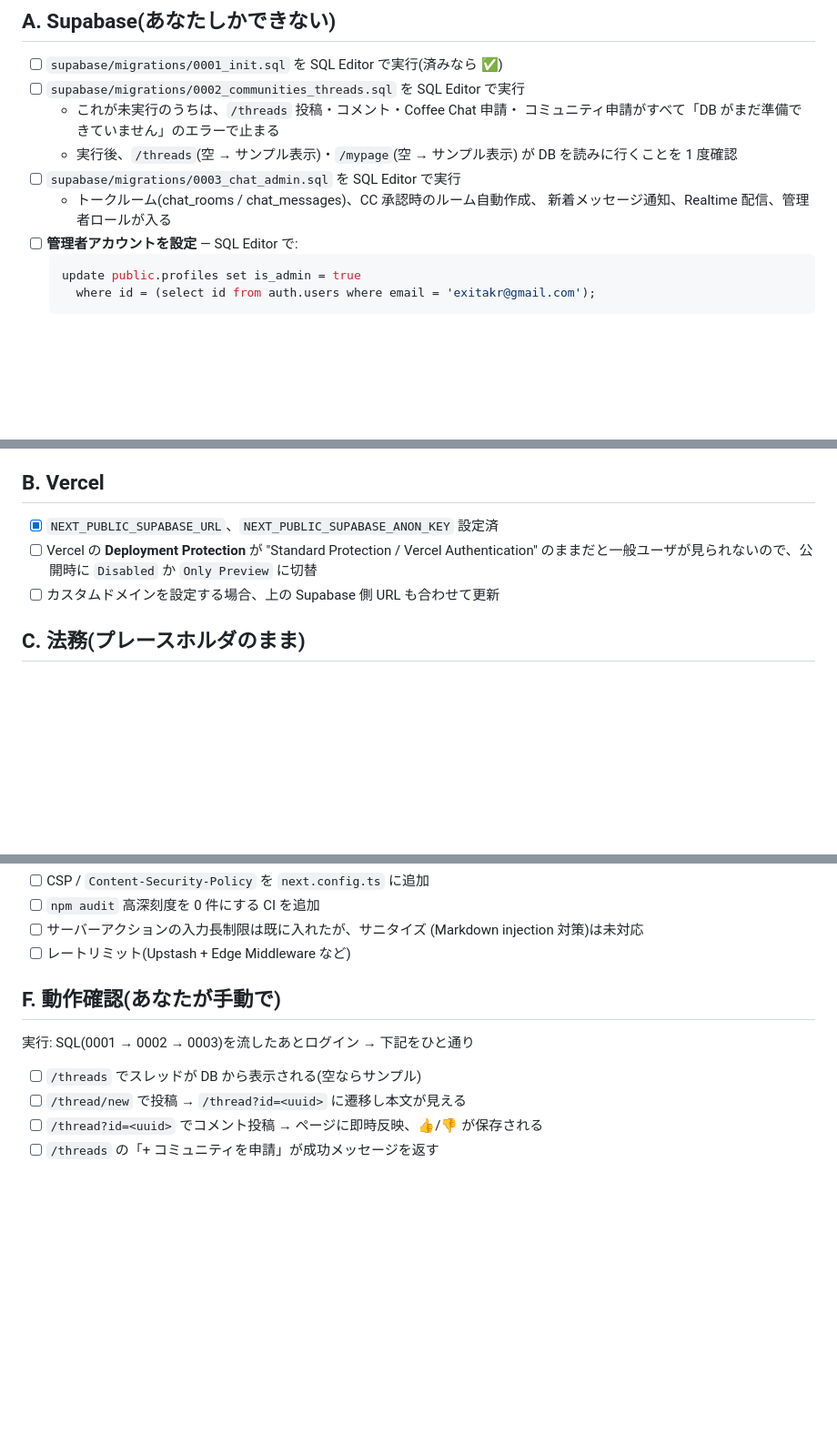
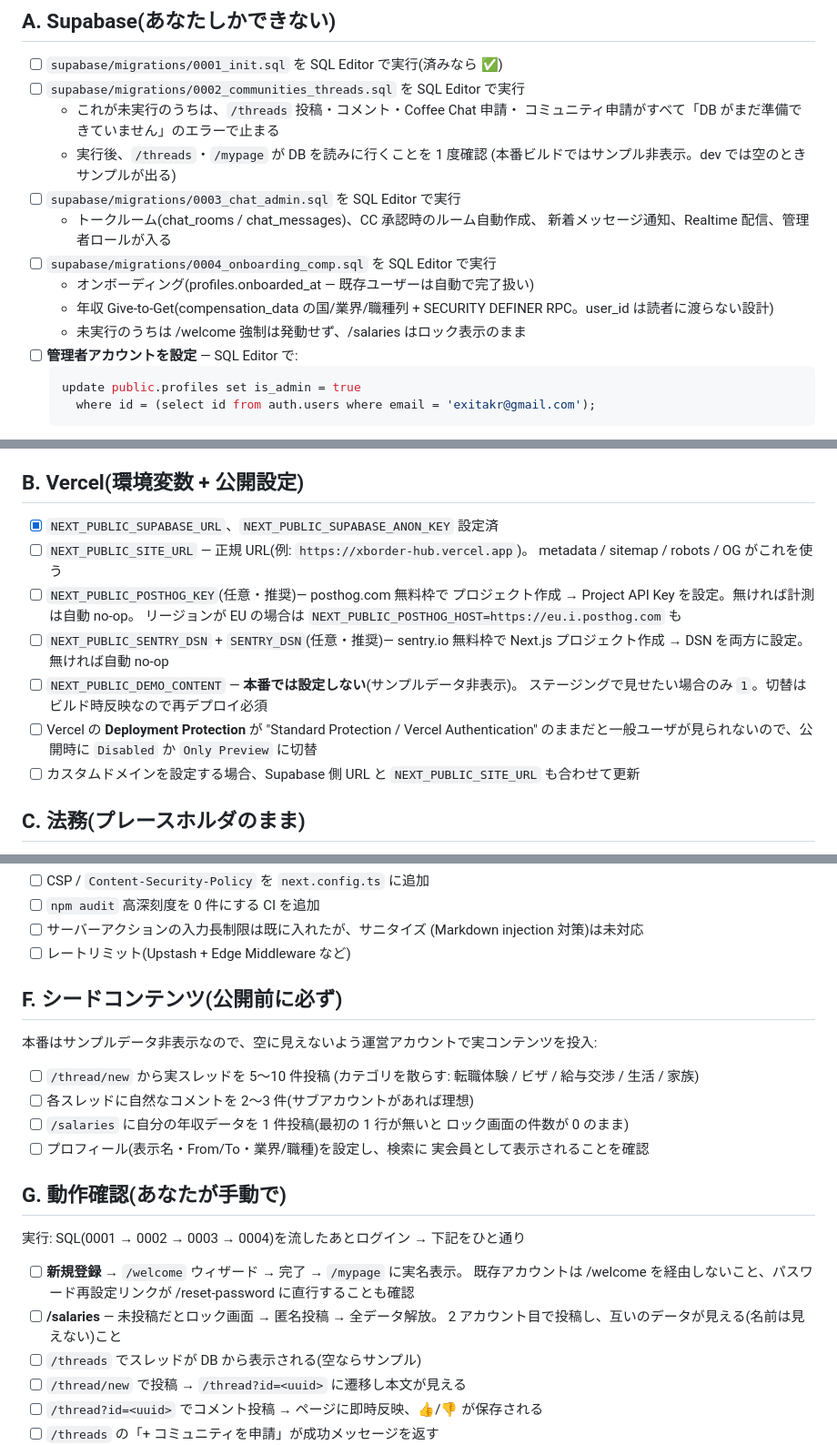
Before and after one commit to exitakr/xborder-hub, a Markdown page: PRELAUNCH.md, 3 parts joined by grey strips. Shown at 91% size. Rendered like a GitHub page; blank space fills up the shorter version.

Commit message:
Phase E: PRELAUNCH.md — 0004, env vars, seed content, verification
- Section A: run 0004_onboarding_comp.sql (onboarding flag +
  Give-to-Get RPCs)
- Section B: NEXT_PUBLIC_SITE_URL / POSTHOG / SENTRY env vars;
  NEXT_PUBLIC_DEMO_CONTENT stays unset in production
- New section F: admin seed-content steps (5-10 real threads,
  comments, first /salaries entry) since samples are hidden in prod
- Section G: verification now covers /welcome flow and the
  /salaries lock → contribute → unlock loop with two accounts

````diff
--- a/PRELAUNCH.md
+++ b/PRELAUNCH.md
@@ -9,11 +9,16 @@
 - [ ] `supabase/migrations/0002_communities_threads.sql` を SQL Editor で実行
   - これが未実行のうちは、`/threads` 投稿・コメント・Coffee Chat 申請・
     コミュニティ申請がすべて「DB がまだ準備できていません」のエラーで止まる
-  - 実行後、`/threads`(空 → サンプル表示)・`/mypage`(空 → サンプル表示)
-    が DB を読みに行くことを 1 度確認
+  - 実行後、`/threads`・`/mypage` が DB を読みに行くことを 1 度確認
+    (本番ビルドではサンプル非表示。dev では空のときサンプルが出る)
 - [ ] `supabase/migrations/0003_chat_admin.sql` を SQL Editor で実行
   - トークルーム(chat_rooms / chat_messages)、CC 承認時のルーム自動作成、
     新着メッセージ通知、Realtime 配信、管理者ロールが入る
+- [ ] `supabase/migrations/0004_onboarding_comp.sql` を SQL Editor で実行
+  - オンボーディング(profiles.onboarded_at — 既存ユーザーは自動で完了扱い)
+  - 年収 Give-to-Get(compensation_data の国/業界/職種列 +
+    SECURITY DEFINER RPC。user_id は読者に渡らない設計)
+  - 未実行のうちは /welcome 強制は発動せず、/salaries はロック表示のまま
 - [ ] **管理者アカウントを設定** — SQL Editor で:
   ```sql
   update public.profiles set is_admin = true
@@ -31,13 +36,23 @@
 - [ ] Database → Roles → `service_role` の鍵を Vercel に保存していない
   (anon key だけが NEXT_PUBLIC_ で公開される。OK な状態を再確認)
 
-## B. Vercel
+## B. Vercel(環境変数 + 公開設定)
 
 - [x] `NEXT_PUBLIC_SUPABASE_URL`、`NEXT_PUBLIC_SUPABASE_ANON_KEY` 設定済
+- [ ] `NEXT_PUBLIC_SITE_URL` — 正規 URL(例: `https://xborder-hub.vercel.app`)。
+  metadata / sitemap / robots / OG がこれを使う
+- [ ] `NEXT_PUBLIC_POSTHOG_KEY`(任意・推奨)— posthog.com 無料枠で
+  プロジェクト作成 → Project API Key を設定。無ければ計測は自動 no-op。
+  リージョンが EU の場合は `NEXT_PUBLIC_POSTHOG_HOST=https://eu.i.posthog.com` も
+- [ ] `NEXT_PUBLIC_SENTRY_DSN` + `SENTRY_DSN`(任意・推奨)— sentry.io 無料枠で
+  Next.js プロジェクト作成 → DSN を両方に設定。無ければ自動 no-op
+- [ ] `NEXT_PUBLIC_DEMO_CONTENT` — **本番では設定しない**(サンプルデータ非表示)。
+  ステージングで見せたい場合のみ `1`。切替はビルド時反映なので再デプロイ必須
 - [ ] Vercel の **Deployment Protection** が "Standard Protection / Vercel
   Authentication" のままだと一般ユーザが見られないので、公開時に
   `Disabled` か `Only Preview` に切替
-- [ ] カスタムドメインを設定する場合、上の Supabase 側 URL も合わせて更新
+- [ ] カスタムドメインを設定する場合、Supabase 側 URL と
+  `NEXT_PUBLIC_SITE_URL` も合わせて更新
 
 ## C. 法務(プレースホルダのまま)
 
@@ -68,10 +83,27 @@
   (Markdown injection 対策)は未対応
 - [ ] レートリミット(Upstash + Edge Middleware など)
 
-## F. 動作確認(あなたが手動で)
+## F. シードコンテンツ(公開前に必ず)
 
-実行: SQL(0001 → 0002 → 0003)を流したあとログイン → 下記をひと通り
+本番はサンプルデータ非表示なので、空に見えないよう運営アカウントで実コンテンツを投入:
 
+- [ ] `/thread/new` から実スレッドを 5〜10 件投稿
+  (カテゴリを散らす: 転職体験 / ビザ / 給与交渉 / 生活 / 家族)
+- [ ] 各スレッドに自然なコメントを 2〜3 件(サブアカウントがあれば理想)
+- [ ] `/salaries` に自分の年収データを 1 件投稿(最初の 1 行が無いと
+  ロック画面の件数が 0 のまま)
+- [ ] プロフィール(表示名・From/To・業界/職種)を設定し、検索に
+  実会員として表示されることを確認
+
+## G. 動作確認(あなたが手動で)
+
+実行: SQL(0001 → 0002 → 0003 → 0004)を流したあとログイン → 下記をひと通り
+
+- [ ] **新規登録** → `/welcome` ウィザード → 完了 → `/mypage` に実名表示。
+  既存アカウントは /welcome を経由しないこと、パスワード再設定リンクが
+  /reset-password に直行することも確認
+- [ ] **/salaries** — 未投稿だとロック画面 → 匿名投稿 → 全データ解放。
+  2 アカウント目で投稿し、互いのデータが見える(名前は見えない)こと
 - [ ] `/threads` でスレッドが DB から表示される(空ならサンプル)
 - [ ] `/thread/new` で投稿 → `/thread?id=<uuid>` に遷移し本文が見える
 - [ ] `/thread?id=<uuid>` でコメント投稿 → ページに即時反映、👍/👎 が保存される
````
